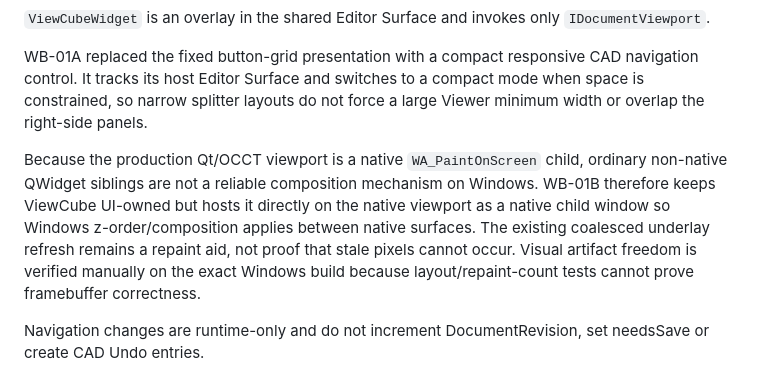
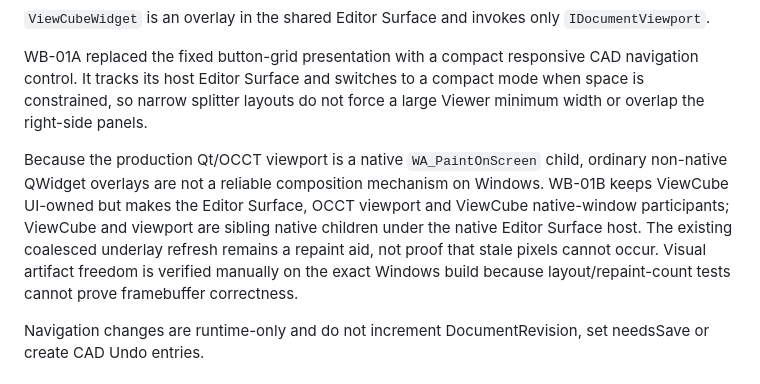
Before and after one commit to MechanicalCave/SimpleSolid2, a Markdown page: docs/internal/CAD_WORKBENCH_VIEWER.md, the part around the change. GitHub-like rendering.

Commit message:
WB-01B: document native sibling ViewCube composition candidate

```diff
--- a/docs/internal/CAD_WORKBENCH_VIEWER.md
+++ b/docs/internal/CAD_WORKBENCH_VIEWER.md
@@ -117,7 +117,7 @@ The shared viewport supports middle-button Pan, Shift + middle-button Orbit, whe
 
 WB-01A replaced the fixed button-grid presentation with a compact responsive CAD navigation control. It tracks its host Editor Surface and switches to a compact mode when space is constrained, so narrow splitter layouts do not force a large Viewer minimum width or overlap the right-side panels.
 
-Because the production Qt/OCCT viewport is a native `WA_PaintOnScreen` child, ordinary non-native QWidget siblings are not a reliable composition mechanism on Windows. WB-01B therefore keeps ViewCube UI-owned but hosts it directly on the native viewport as a native child window so Windows z-order/composition applies between native surfaces. The existing coalesced underlay refresh remains a repaint aid, not proof that stale pixels cannot occur. Visual artifact freedom is verified manually on the exact Windows build because layout/repaint-count tests cannot prove framebuffer correctness.
+Because the production Qt/OCCT viewport is a native `WA_PaintOnScreen` child, ordinary non-native QWidget overlays are not a reliable composition mechanism on Windows. WB-01B keeps ViewCube UI-owned but makes the Editor Surface, OCCT viewport and ViewCube native-window participants; ViewCube and viewport are sibling native children under the native Editor Surface host. The existing coalesced underlay refresh remains a repaint aid, not proof that stale pixels cannot occur. Visual artifact freedom is verified manually on the exact Windows build because layout/repaint-count tests cannot prove framebuffer correctness.
 
 Navigation changes are runtime-only and do not increment DocumentRevision, set needsSave or create CAD Undo entries.
 
```
